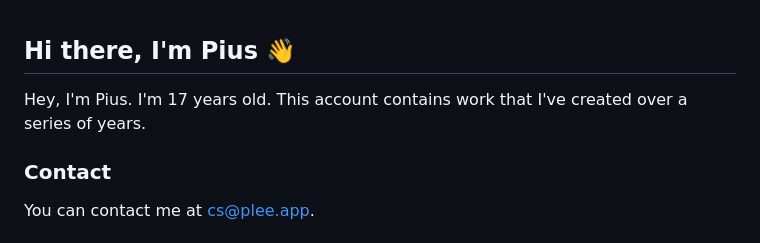
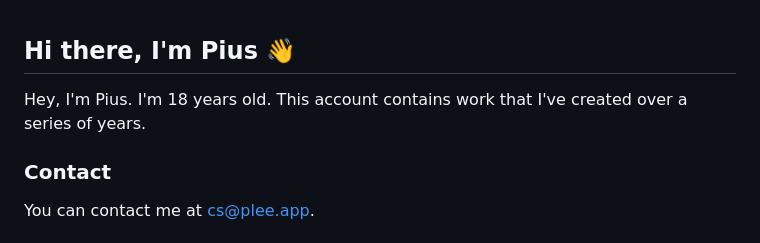
Before and after one commit to piusthebiased/piusthebiased, a Markdown page: README.md, the part around the change. Rendered like a GitHub page.

```diff
--- a/README.md
+++ b/README.md
@@ -1,5 +1,5 @@
 ## Hi there, I'm Pius 👋
-Hey, I'm Pius. I'm 17 years old. This account contains work that I've created over a series of years.
+Hey, I'm Pius. I'm 18 years old. This account contains work that I've created over a series of years.
 
 <!---
 Congratulations. You've found a secret section in my about me! As a reward for being so nosy, here's a treat.
```
